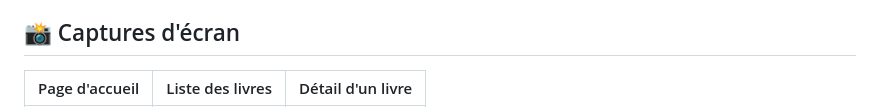
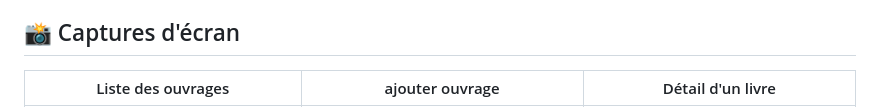
Before and after one commit to adamfutur/bibliotheque, a Markdown page: README.md, the part around the change printed below. GitHub-like rendering.

```diff
--- a/README.md
+++ b/README.md
@@ -28,5 +28,5 @@ Ce dépôt contient une application web complète pour la gestion d'une biblioth
 
 ## 📸 Captures d'écran
 
-| Page d'accueil | Liste des livres | Détail d'un livre |
+| Liste des ouvrages | ajouter ouvrage| Détail d'un livre |
 | :---: | :---: | :---: |
```
Also changed, not shown: other parts of README.md (+2 -2 lines).
